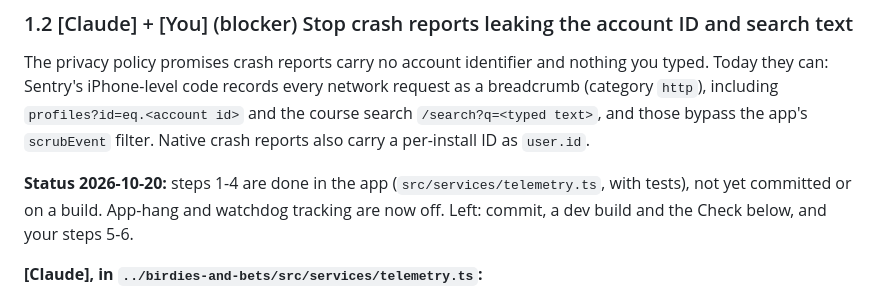
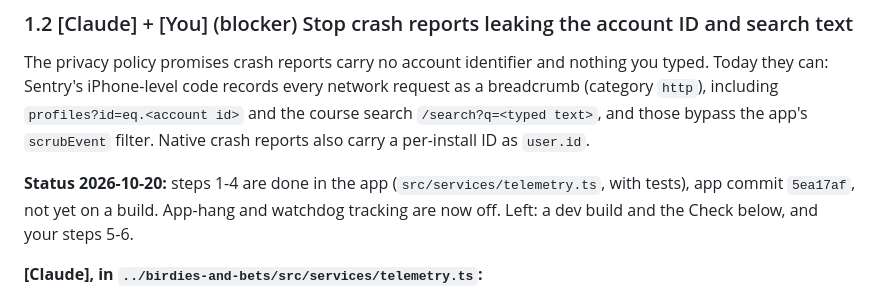
Before and after one commit to CodyBrohman/birdies-and-bets-site, a Markdown page: TODO.md, the part around the change. Drawn GitHub-style.

Commit message:
TODO: note the Sentry fix commit (5ea17af)
Co-Authored-By: Claude Opus 5.5 <noreply@anthropic.com>

```diff
--- a/TODO.md
+++ b/TODO.md
@@ -46,8 +46,8 @@ iPhone-level code records every network request as a breadcrumb (category `http`
 `profiles?id=eq.<account id>` and the course search `/search?q=<typed text>`, and those bypass the app's
 `scrubEvent` filter. Native crash reports also carry a per-install ID as `user.id`.
 
-**Status 2026-10-20:** steps 1-4 are done in the app (`src/services/telemetry.ts`, with tests), not yet committed or
-on a build. App-hang and watchdog tracking are now off. Left: commit, a dev build and the Check below, and your steps 5-6.
+**Status 2026-10-20:** steps 1-4 are done in the app (`src/services/telemetry.ts`, with tests), app commit `5ea17af`, not yet
+on a build. App-hang and watchdog tracking are now off. Left: a dev build and the Check below, and your steps 5-6.
 
 **[Claude], in `../birdies-and-bets/src/services/telemetry.ts`:**
 1. Add `http` to the dropped breadcrumb categories (the regex near line 35 that drops `console|touch|ui.|xhr|fetch`).
```
